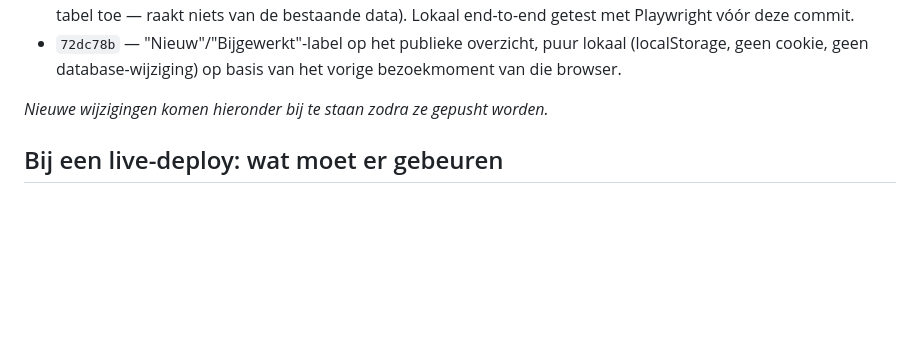
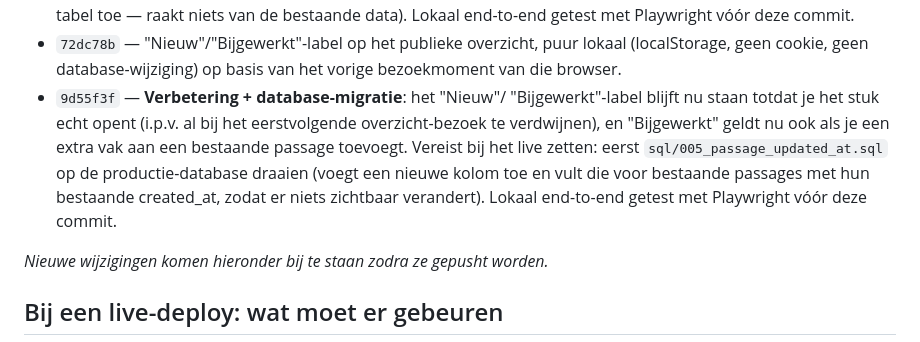
Before and after one commit to hessela79/bladmuziek, a Markdown page: DEPLOYMENT.md, the part around the change. GitHub-like rendering; blank space fills up the shorter version.

Commit message:
Werk DEPLOYMENT.md bij met per-stuk-label-commit
Co-Authored-By: Claude Sonnet 5 <noreply@anthropic.com>
Claude-Session: https://claude.ai/code/session_01CWDBrmVvzjaeuGvmP6KYBB

```diff
--- a/DEPLOYMENT.md
+++ b/DEPLOYMENT.md
@@ -45,6 +45,15 @@ om even te checken.
 - `72dc78b` — "Nieuw"/"Bijgewerkt"-label op het publieke overzicht, puur
   lokaal (localStorage, geen cookie, geen database-wijziging) op basis
   van het vorige bezoekmoment van die browser.
+- `9d55f3f` — **Verbetering + database-migratie**: het "Nieuw"/
+  "Bijgewerkt"-label blijft nu staan totdat je het stuk echt opent
+  (i.p.v. al bij het eerstvolgende overzicht-bezoek te verdwijnen), en
+  "Bijgewerkt" geldt nu ook als je een extra vak aan een bestaande
+  passage toevoegt. Vereist bij het live zetten: eerst
+  `sql/005_passage_updated_at.sql` op de productie-database draaien
+  (voegt een nieuwe kolom toe en vult die voor bestaande passages met
+  hun bestaande created_at, zodat er niets zichtbaar verandert). Lokaal
+  end-to-end getest met Playwright vóór deze commit.
 
 _Nieuwe wijzigingen komen hieronder bij te staan zodra ze gepusht worden._
 
```
